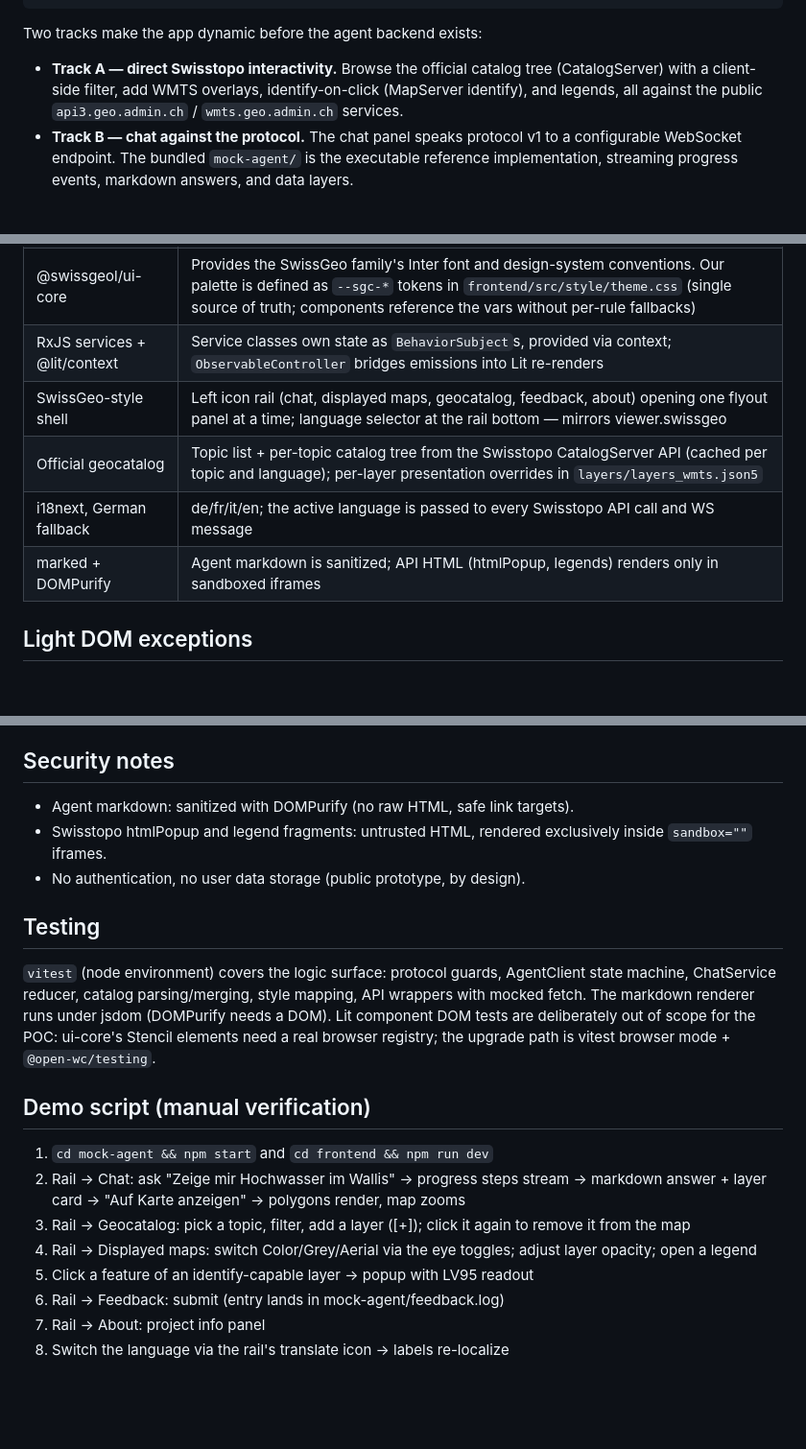
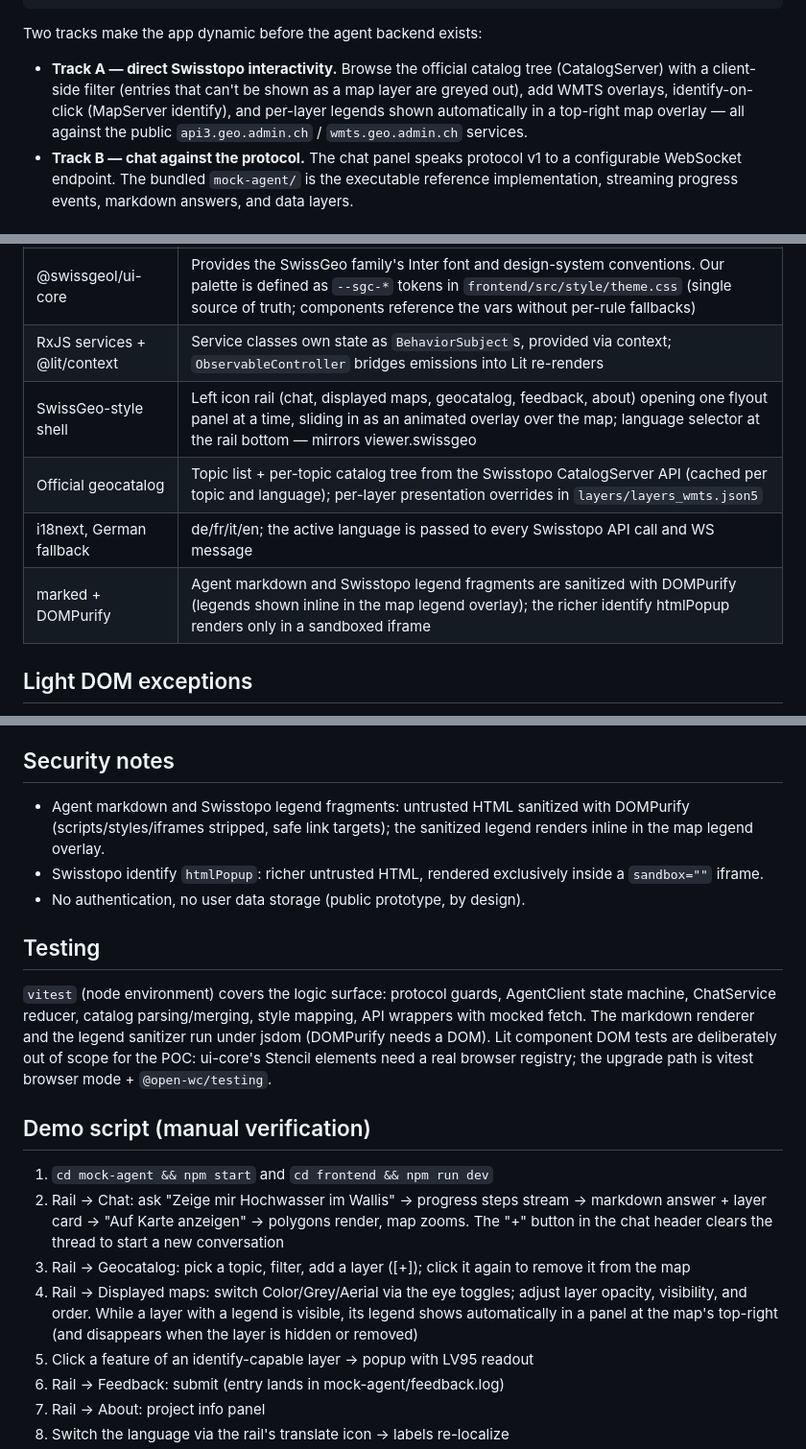
Before and after one commit to swisstopo/sgs-llm, a Markdown page: docs/architecture.md, 3 parts joined by grey strips. Shown at 96% size. GitHub-like rendering; blank space fills up the shorter version.

Commit message:
docs: align README and architecture with the current UI
- Legends are auto-shown inline (DOMPurify-sanitized) in a top-right map
  overlay, not a click-to-open sandboxed-iframe modal; the identify htmlPopup
  still renders in a sandboxed iframe.
- Note the animated flyout overlay, the chat new-conversation button, and the
  greyed-out non-addable geocatalog entries.

Co-Authored-By: Claude Opus 4.8 (1M context) <noreply@anthropic.com>

```diff
--- a/docs/architecture.md
+++ b/docs/architecture.md
@@ -23,9 +23,11 @@ over the WebSocket protocol described in [protocol.md](./protocol.md).
 Two tracks make the app dynamic before the agent backend exists:
 
 - **Track A — direct Swisstopo interactivity.** Browse the official catalog
-  tree (CatalogServer) with a client-side filter, add WMTS overlays,
-  identify-on-click (MapServer identify), and legends, all against the public
-  `api3.geo.admin.ch` / `wmts.geo.admin.ch` services.
+  tree (CatalogServer) with a client-side filter (entries that can't be shown
+  as a map layer are greyed out), add WMTS overlays, identify-on-click
+  (MapServer identify), and per-layer legends shown automatically in a
+  top-right map overlay — all against the public `api3.geo.admin.ch` /
+  `wmts.geo.admin.ch` services.
 - **Track B — chat against the protocol.** The chat panel speaks protocol
   v1 to a configurable WebSocket endpoint. The bundled `mock-agent/` is the
   executable reference implementation, streaming progress events, markdown
@@ -39,10 +41,10 @@ Two tracks make the app dynamic before the agent backend exists:
 | OpenLayers | The 2D engine proven in swissgeol-assets-suite with Swisstopo services |
 | @swissgeol/ui-core | Provides the SwissGeo family's Inter font and design-system conventions. Our palette is defined as `--sgc-*` tokens in `frontend/src/style/theme.css` (single source of truth; components reference the vars without per-rule fallbacks) |
 | RxJS services + @lit/context | Service classes own state as `BehaviorSubject`s, provided via context; `ObservableController` bridges emissions into Lit re-renders |
-| SwissGeo-style shell | Left icon rail (chat, displayed maps, geocatalog, feedback, about) opening one flyout panel at a time; language selector at the rail bottom — mirrors viewer.swissgeo |
+| SwissGeo-style shell | Left icon rail (chat, displayed maps, geocatalog, feedback, about) opening one flyout panel at a time, sliding in as an animated overlay over the map; language selector at the rail bottom — mirrors viewer.swissgeo |
 | Official geocatalog | Topic list + per-topic catalog tree from the Swisstopo CatalogServer API (cached per topic and language); per-layer presentation overrides in `layers/layers_wmts.json5` |
 | i18next, German fallback | de/fr/it/en; the active language is passed to every Swisstopo API call and WS message |
-| marked + DOMPurify | Agent markdown is sanitized; API HTML (htmlPopup, legends) renders only in sandboxed iframes |
+| marked + DOMPurify | Agent markdown and Swisstopo legend fragments are sanitized with DOMPurify (legends shown inline in the map legend overlay); the richer identify htmlPopup renders only in a sandboxed iframe |
 
 ## Light DOM exceptions
 
@@ -111,17 +114,19 @@ requests today, but that is operational behavior, not a contract).
 
 ## Security notes
 
-- Agent markdown: sanitized with DOMPurify (no raw HTML, safe link targets).
-- Swisstopo htmlPopup and legend fragments: untrusted HTML, rendered
-  exclusively inside `sandbox=""` iframes.
+- Agent markdown and Swisstopo legend fragments: untrusted HTML sanitized with
+  DOMPurify (scripts/styles/iframes stripped, safe link targets); the sanitized
+  legend renders inline in the map legend overlay.
+- Swisstopo identify `htmlPopup`: richer untrusted HTML, rendered exclusively
+  inside a `sandbox=""` iframe.
 - No authentication, no user data storage (public prototype, by design).
 
 ## Testing
 
 `vitest` (node environment) covers the logic surface: protocol guards,
 AgentClient state machine, ChatService reducer, catalog parsing/merging,
-style mapping, API wrappers with mocked fetch. The markdown renderer runs
-under jsdom (DOMPurify needs a DOM). Lit component DOM tests are
+style mapping, API wrappers with mocked fetch. The markdown renderer and the
+legend sanitizer run under jsdom (DOMPurify needs a DOM). Lit component DOM tests are
 deliberately out of scope for the POC: ui-core's Stencil elements need a
 real browser registry; the upgrade path is vitest browser mode +
 `@open-wc/testing`.
@@ -131,11 +136,14 @@ real browser registry; the upgrade path is vitest browser mode +
 1. `cd mock-agent && npm start` and `cd frontend && npm run dev`
 2. Rail → Chat: ask "Zeige mir Hochwasser im Wallis" → progress steps
    stream → markdown answer + layer card → "Auf Karte anzeigen" →
-   polygons render, map zooms
+   polygons render, map zooms. The "+" button in the chat header clears the
+   thread to start a new conversation
 3. Rail → Geocatalog: pick a topic, filter, add a layer ([+]); click it
    again to remove it from the map
 4. Rail → Displayed maps: switch Color/Grey/Aerial via the eye toggles;
-   adjust layer opacity; open a legend
+   adjust layer opacity, visibility, and order. While a layer with a legend is
+   visible, its legend shows automatically in a panel at the map's top-right
+   (and disappears when the layer is hidden or removed)
 5. Click a feature of an identify-capable layer → popup with LV95 readout
 6. Rail → Feedback: submit (entry lands in mock-agent/feedback.log)
 7. Rail → About: project info panel
```
Also changed, not shown: other parts of docs/architecture.md (+2 -1 lines), README.md (+7 -4 lines).
